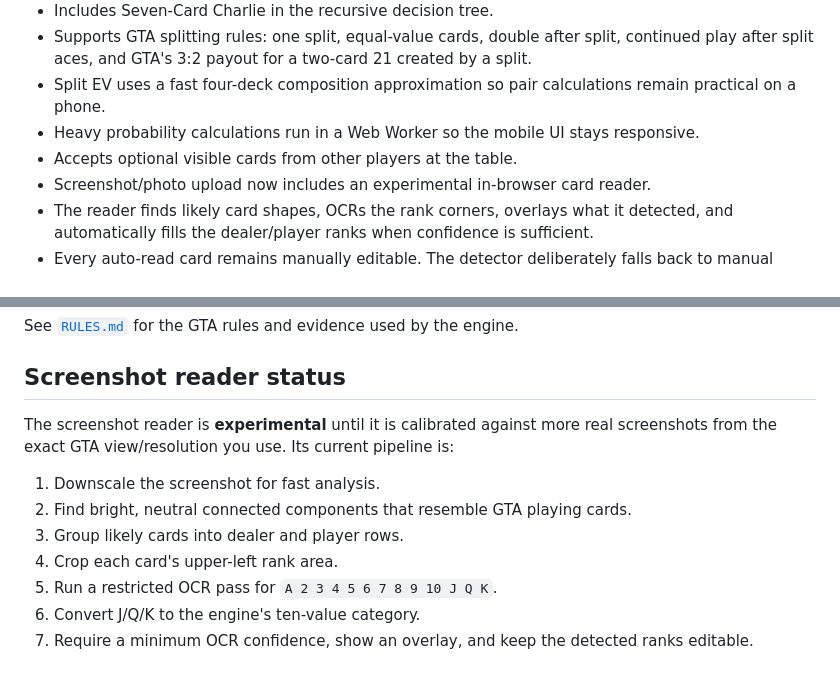
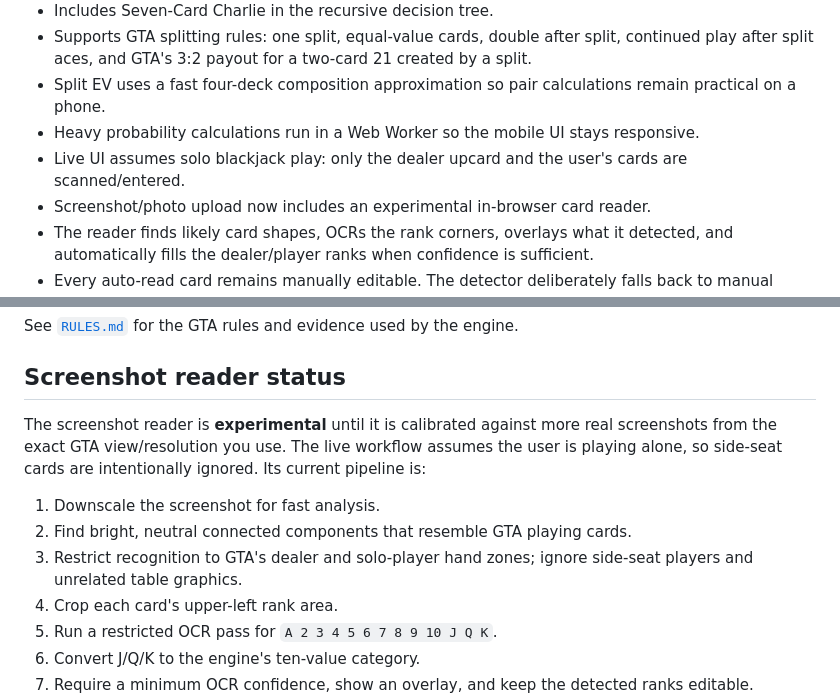
Before and after one commit to victor12416/GTA-BLACKJACK, a Markdown page: README.md, 2 parts joined by grey strips. GitHub-like rendering; blank space fills up the shorter version.

Commit message:
Document solo-play scanner assumption

```diff
--- a/README.md
+++ b/README.md
@@ -13,7 +13,7 @@ Mobile-first GTA Online Diamond Casino blackjack probability calculator designed
 - Supports GTA splitting rules: one split, equal-value cards, double after split, continued play after split aces, and GTA's 3:2 payout for a two-card 21 created by a split.
 - Split EV uses a fast four-deck composition approximation so pair calculations remain practical on a phone.
 - Heavy probability calculations run in a Web Worker so the mobile UI stays responsive.
-- Accepts optional visible cards from other players at the table.
+- Live UI assumes solo blackjack play: only the dealer upcard and the user's cards are scanned/entered.
 - Screenshot/photo upload now includes an experimental in-browser card reader.
 - The reader finds likely card shapes, OCRs the rank corners, overlays what it detected, and automatically fills the dealer/player ranks when confidence is sufficient.
 - Every auto-read card remains manually editable. The detector deliberately falls back to manual entry instead of silently trusting weak OCR.
@@ -29,11 +29,11 @@ See [`RULES.md`](RULES.md) for the GTA rules and evidence used by the engine.
 
 ## Screenshot reader status
 
-The screenshot reader is **experimental** until it is calibrated against more real screenshots from the exact GTA view/resolution you use. Its current pipeline is:
+The screenshot reader is **experimental** until it is calibrated against more real screenshots from the exact GTA view/resolution you use. The live workflow assumes the user is playing alone, so side-seat cards are intentionally ignored. Its current pipeline is:
 
 1. Downscale the screenshot for fast analysis.
 2. Find bright, neutral connected components that resemble GTA playing cards.
-3. Group likely cards into dealer and player rows.
+3. Restrict recognition to GTA's dealer and solo-player hand zones; ignore side-seat players and unrelated table graphics.
 4. Crop each card's upper-left rank area.
 5. Run a restricted OCR pass for `A 2 3 4 5 6 7 8 9 10 J Q K`.
 6. Convert J/Q/K to the engine's ten-value category.
```
